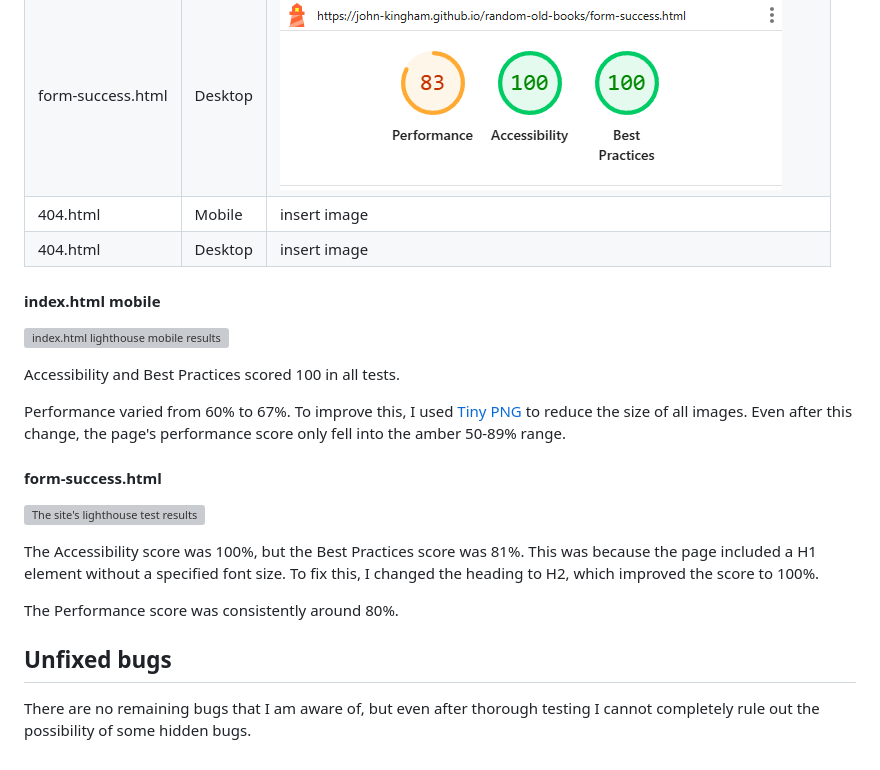
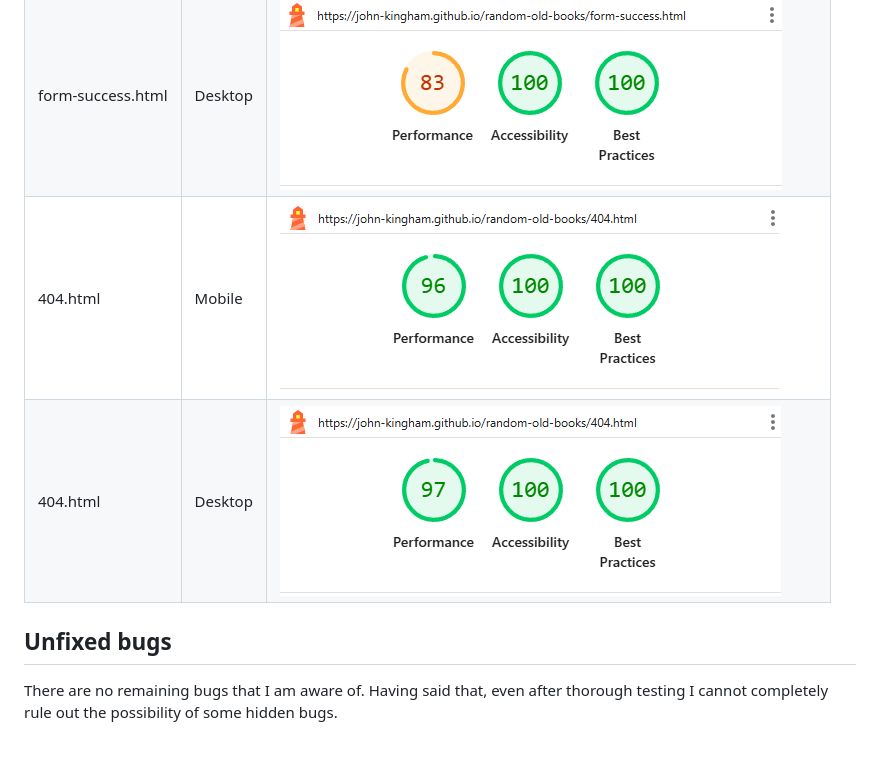
Before and after one commit to John-Kingham/random-old-books, a Markdown page: testing.md, the part around the change. Drawn GitHub-style; pictures changed too: docs/testing-lighthouse-404-desktop.png (added), docs/testing-lighthouse-404-mobile.png (added); grey boxes are pictures that could not be loaded.

Commit message:
Update Lighthouse tests in testing.md

```diff
--- a/testing.md
+++ b/testing.md
@@ -234,25 +234,9 @@ Each page was tested with Lighthouse, using Mobile and Desktop settings.
 |index.html|Desktop| ![lighthouse desktop result for index.html](docs/testing-lighthouse-index-desktop.png) |
 |form-success.html|Mobile| ![lighthouse mobile result for form-success.html](docs/testing-lighthouse-form-success-mobile.png) |
 |form-success.html|Desktop| ![lighthouse desktop result for form-success.html](docs/testing-lighthouse-form-success-desktop.png) |
-|404.html|Mobile| insert image |
-|404.html|Desktop| insert image |
-
-#### index.html mobile
-
-
-![index.html lighthouse mobile results](docs/readme-lighthouse-mobile.png)
-
-Accessibility and Best Practices scored 100 in all tests.
-
-Performance varied from 60% to 67%. To improve this, I used [Tiny PNG](https://tinypng.com/) to reduce the size of all images. Even after this change, the page's performance score only fell into the amber 50-89% range.
-
-#### form-success.html
-![The site's lighthouse test results](docs/readme-lighthouse-form-success.png)
-
-The Accessibility score was 100%, but the Best Practices score was 81%. This was because the page included a H1 element without a specified font size. To fix this, I changed the heading to H2, which improved the score to 100%.
-
-The Performance score was consistently around 80%.
+|404.html|Mobile| ![lighthouse mobile result for 404.html](docs/testing-lighthouse-404-mobile.png) |
+|404.html|Desktop| ![lighthouse desktop result for 404.html](docs/testing-lighthouse-404-desktop.png) |
 
 ## Unfixed bugs
 
-There are no remaining bugs that I am aware of, but even after thorough testing I cannot completely rule out the possibility of some hidden bugs.
+There are no remaining bugs that I am aware of. Having said that, even after thorough testing I cannot completely rule out the possibility of some hidden bugs.
```
